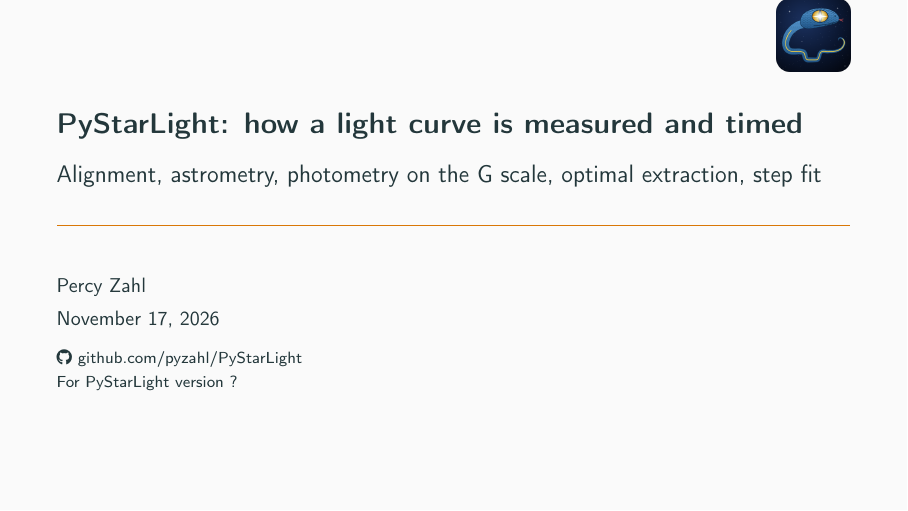
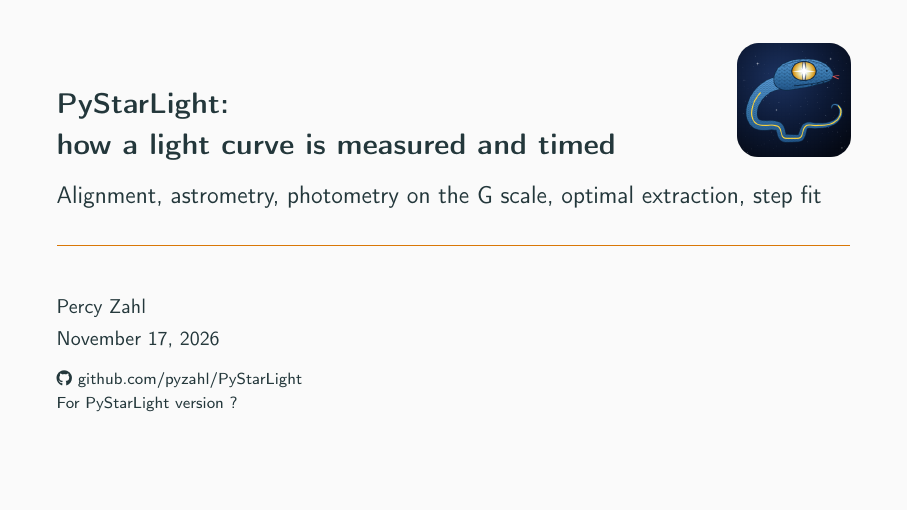
Before and after one commit to pyzahl/PyStarLight, LaTeX slides (docs/math/pystarlight_math.tex): page 1 of 10. Compiled offline with pdfLaTeX.

Commit message:
math docs title slide layout adjust

```diff
--- a/docs/math/pystarlight_math.tex
+++ b/docs/math/pystarlight_math.tex
@@ -4,14 +4,14 @@
 \input{preamble}
 \graphicspath{{figures/}{../../src/pystarlight/}}
 
-\title{PyStarLight: how a light curve is measured and timed}
+\title{PyStarLight:\\ how a light curve is measured and timed}
 \subtitle{Alignment, astrometry, photometry on the G scale, optimal extraction, step fit}
 \InputIfFileExists{version.tex}{}{\newcommand{\pyversion}{?}}  % make writes it from src/pystarlight/__init__.py
 \author{Percy Zahl}
 \institute{\faGithub\ \href{https://github.com/pyzahl/PyStarLight}{github.com/pyzahl/PyStarLight}\\[0.3ex]
   For PyStarLight version \pyversion}
 \date{\today}
-\titlegraphic{\vspace*{-0.8cm}\hfill\includegraphics[height=1.3cm]{pystarlight_logo.png}}
+\titlegraphic{\vspace*{-0.0cm}\hfill\includegraphics[height=2.0cm]{pystarlight_logo.png}}
 
 \begin{document}
 \maketitle
```
